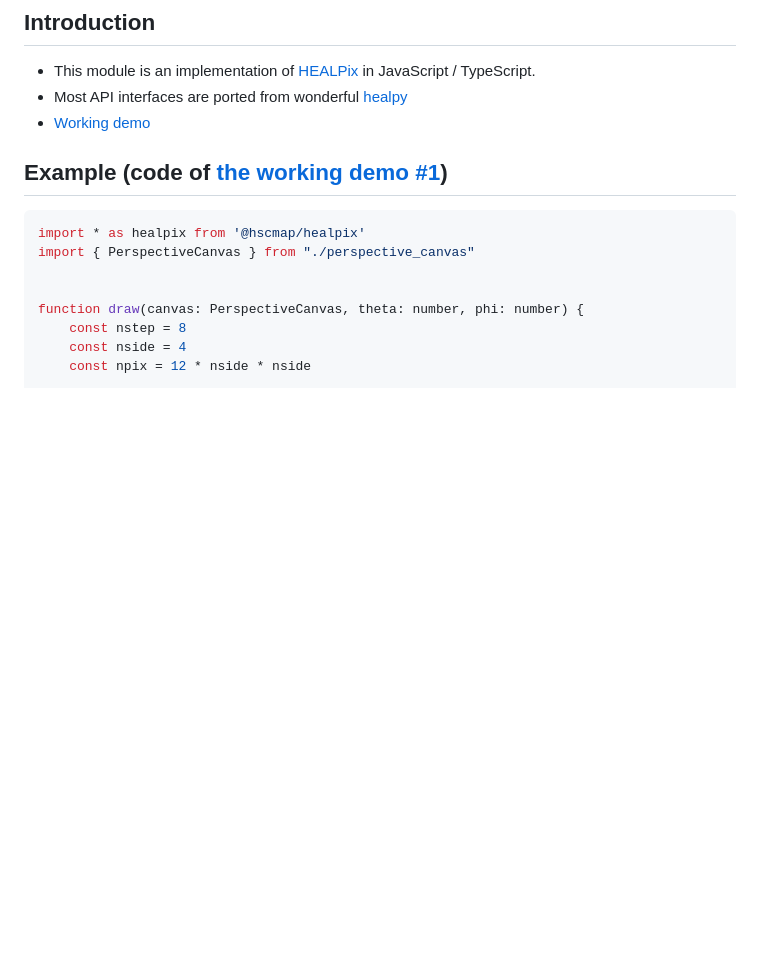
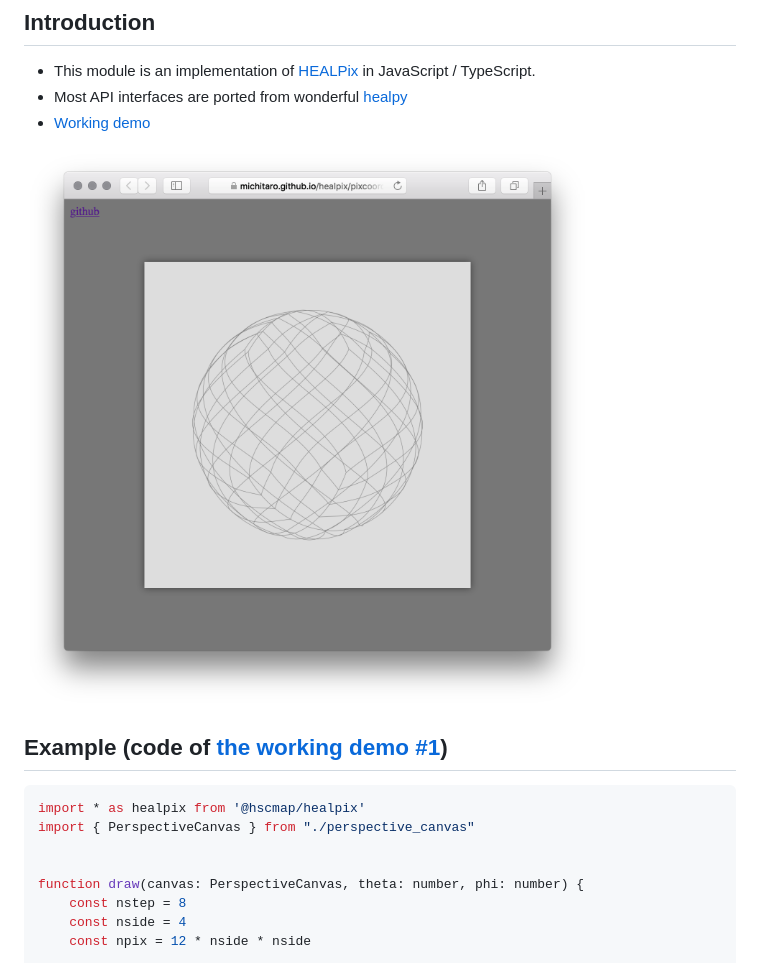
Before and after one commit to michitaro/healpix, a Markdown page: README.md, the part around the change. Rendered like a GitHub page; pictures changed too: docs/images/pixcoord2vec.png (added); blank space fills up the shorter version.

Commit message:
add screenshot

````diff
--- a/README.md
+++ b/README.md
@@ -4,6 +4,8 @@
 * This module is an implementation of [HEALPix](http://healpix.sourceforge.net) in JavaScript / TypeScript.
 * Most API interfaces are ported from wonderful [healpy](https://healpy.readthedocs.io/en/latest/)
 * [Working demo](http://michitaro.github.io/healpix/)
+
+![Screenshot](./docs/images/pixcoord2vec.png)
 
 ## Example (code of [the working demo #1](http://michitaro.github.io/healpix/pixcoord2vec))
 ```typescript
````
